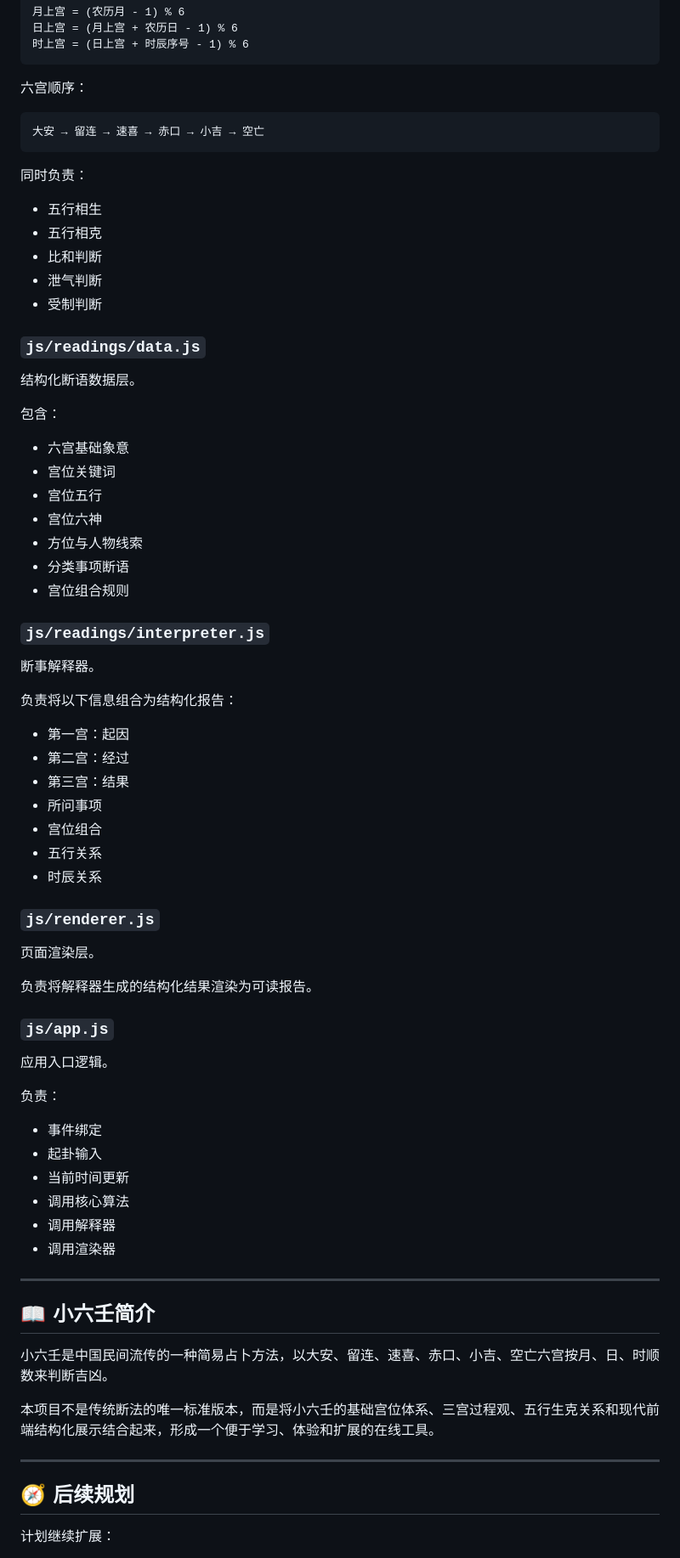
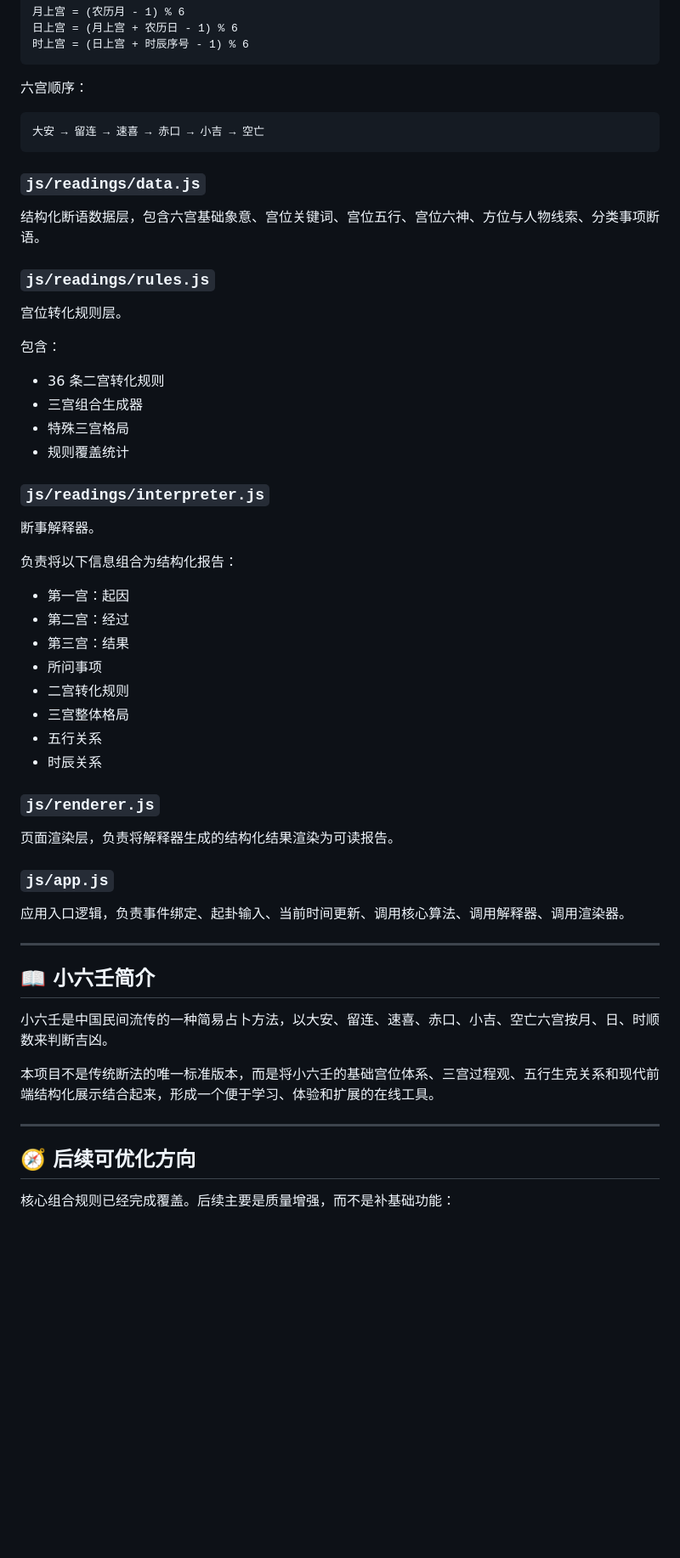
Before and after one commit to fyapeng/xliuren, a Markdown page: README.md, the part around one of its changes. Shown at 85% size. Rendered like a GitHub page; blank space fills up the shorter version.

Commit message:
Document complete transition rule coverage

````diff
--- a/README.md
+++ b/README.md
@@ -193,27 +199,20 @@ new Intl.DateTimeFormat('zh-CN-u-ca-chinese', {
 大安 → 留连 → 速喜 → 赤口 → 小吉 → 空亡
 ```
 
-同时负责：
-
-- 五行相生
-- 五行相克
-- 比和判断
-- 泄气判断
-- 受制判断
-
 ### `js/readings/data.js`
 
-结构化断语数据层。
+结构化断语数据层，包含六宫基础象意、宫位关键词、宫位五行、宫位六神、方位与人物线索、分类事项断语。
+
+### `js/readings/rules.js`
+
+宫位转化规则层。
 
 包含：
 
-- 六宫基础象意
-- 宫位关键词
-- 宫位五行
-- 宫位六神
-- 方位与人物线索
-- 分类事项断语
-- 宫位组合规则
+- 36 条二宫转化规则
+- 三宫组合生成器
+- 特殊三宫格局
+- 规则覆盖统计
 
 ### `js/readings/interpreter.js`
 
@@ -225,28 +224,18 @@ new Intl.DateTimeFormat('zh-CN-u-ca-chinese', {
 - 第二宫：经过
 - 第三宫：结果
 - 所问事项
-- 宫位组合
+- 二宫转化规则
+- 三宫整体格局
 - 五行关系
 - 时辰关系
 
 ### `js/renderer.js`
 
-页面渲染层。
-
-负责将解释器生成的结构化结果渲染为可读报告。
+页面渲染层，负责将解释器生成的结构化结果渲染为可读报告。
 
 ### `js/app.js`
 
-应用入口逻辑。
-
-负责：
-
-- 事件绑定
-- 起卦输入
-- 当前时间更新
-- 调用核心算法
-- 调用解释器
-- 调用渲染器
+应用入口逻辑，负责事件绑定、起卦输入、当前时间更新、调用核心算法、调用解释器、调用渲染器。
 
 ---
 
@@ -258,7 +247,7 @@ new Intl.DateTimeFormat('zh-CN-u-ca-chinese', {
 
 ---
 
-## 🧭 后续规划
+## 🧭 后续可优化方向
 
-计划继续扩展：
+核心组合规则已经完成覆盖。后续主要是质量增强，而不是补基础功能：
 
````
Also changed, not shown: other parts of README.md (+40 -35 lines).
